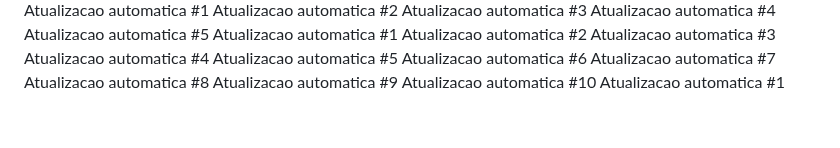
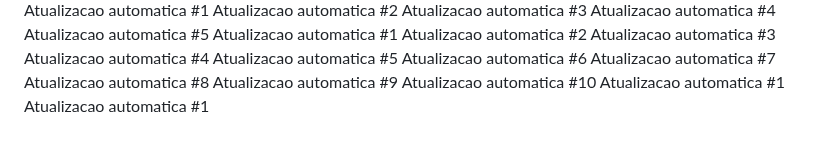
Before and after one commit to carloscjm/projeto_extensao_doa_sangue, a Markdown page: README.md, the part around the change. GitHub-like rendering.

Commit message:
Commit automatico #1 de 6

```diff
--- a/README.md
+++ b/README.md
@@ -145,3 +145,4 @@ Atualizacao automatica #8
 Atualizacao automatica #9
 Atualizacao automatica #10
 Atualizacao automatica #1
+Atualizacao automatica #1
```
